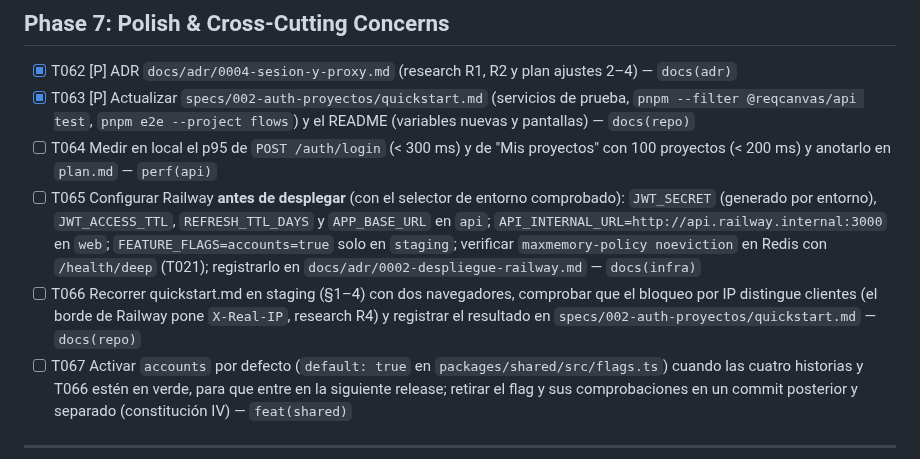
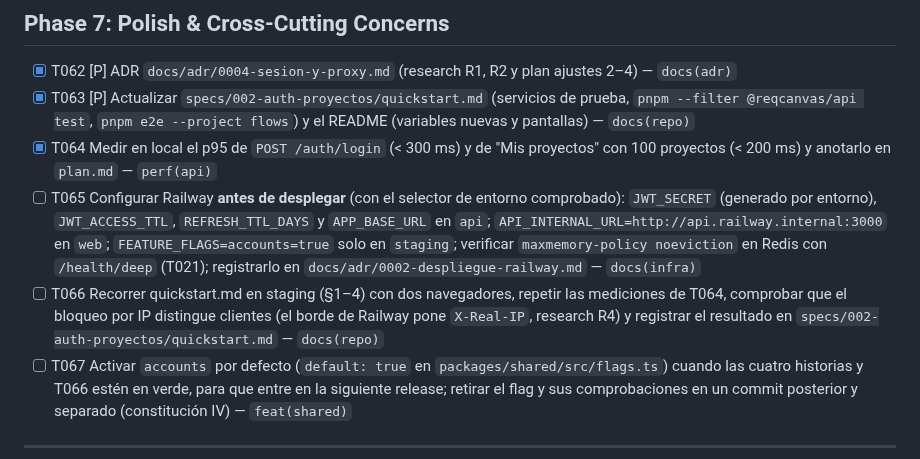
Before and after one commit to xavicrip/elicitacion_requisitos, a Markdown page: specs/002-auth-proyectos/tasks.md, the part around the change. Drawn GitHub-style.

Commit message:
perf(api): record local login and project list latency
T064. Through the web proxy on the Compose stack, 50 requests each:
login p95 28 ms (goal < 300 ms) and "Mis proyectos" with 100 projects
p95 5 ms (goal < 200 ms). T066 repeats the measurement in staging,
where the CPU is slower for argon2id.

Co-Authored-By: Claude Opus 5.5 <noreply@anthropic.com>

```diff
--- a/specs/002-auth-proyectos/tasks.md
+++ b/specs/002-auth-proyectos/tasks.md
@@ -178,9 +178,9 @@ estado y última actividad
 
 - [X] T062 [P] ADR `docs/adr/0004-sesion-y-proxy.md` (research R1, R2 y plan ajustes 2–4) — `docs(adr)`
 - [X] T063 [P] Actualizar `specs/002-auth-proyectos/quickstart.md` (servicios de prueba, `pnpm --filter @reqcanvas/api test`, `pnpm e2e --project flows`) y el README (variables nuevas y pantallas) — `docs(repo)`
-- [ ] T064 Medir en local el p95 de `POST /auth/login` (< 300 ms) y de "Mis proyectos" con 100 proyectos (< 200 ms) y anotarlo en `plan.md` — `perf(api)`
+- [X] T064 Medir en local el p95 de `POST /auth/login` (< 300 ms) y de "Mis proyectos" con 100 proyectos (< 200 ms) y anotarlo en `plan.md` — `perf(api)`
 - [ ] T065 Configurar Railway **antes de desplegar** (con el selector de entorno comprobado): `JWT_SECRET` (generado por entorno), `JWT_ACCESS_TTL`, `REFRESH_TTL_DAYS` y `APP_BASE_URL` en `api`; `API_INTERNAL_URL=http://api.railway.internal:3000` en `web`; `FEATURE_FLAGS=accounts=true` solo en `staging`; verificar `maxmemory-policy noeviction` en Redis con `/health/deep` (T021); registrarlo en `docs/adr/0002-despliegue-railway.md` — `docs(infra)`
-- [ ] T066 Recorrer quickstart.md en staging (§1–4) con dos navegadores, comprobar que el bloqueo por IP distingue clientes (el borde de Railway pone `X-Real-IP`, research R4) y registrar el resultado en `specs/002-auth-proyectos/quickstart.md` — `docs(repo)`
+- [ ] T066 Recorrer quickstart.md en staging (§1–4) con dos navegadores, repetir las mediciones de T064, comprobar que el bloqueo por IP distingue clientes (el borde de Railway pone `X-Real-IP`, research R4) y registrar el resultado en `specs/002-auth-proyectos/quickstart.md` — `docs(repo)`
 - [ ] T067 Activar `accounts` por defecto (`default: true` en `packages/shared/src/flags.ts`) cuando las cuatro historias y T066 estén en verde, para que entre en la siguiente release; retirar el flag y sus comprobaciones en un commit posterior y separado (constitución IV) — `feat(shared)`
 
 ---
```
Also changed, not shown: specs/002-auth-proyectos/plan.md (+1 -0 lines).
